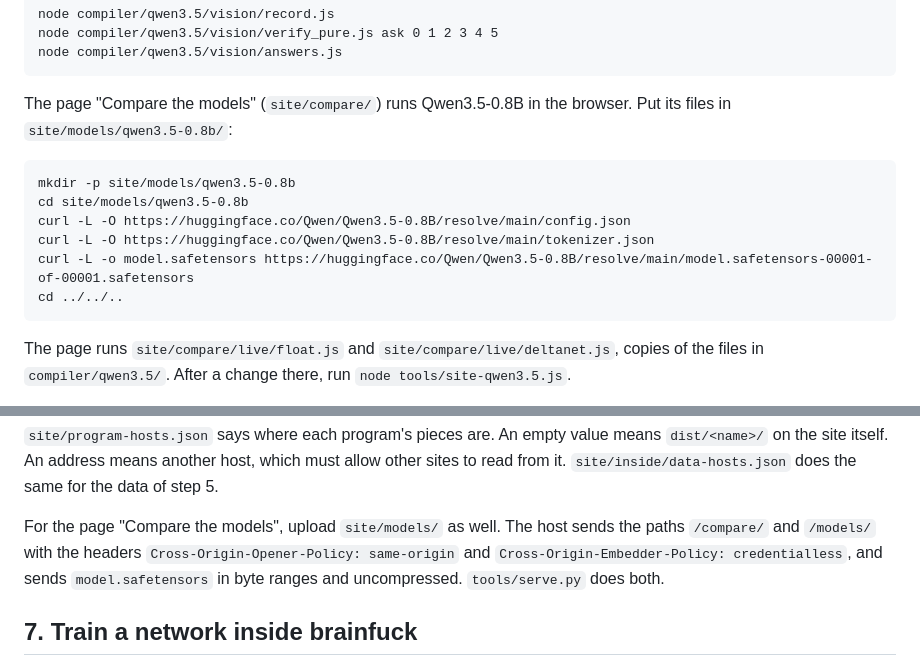
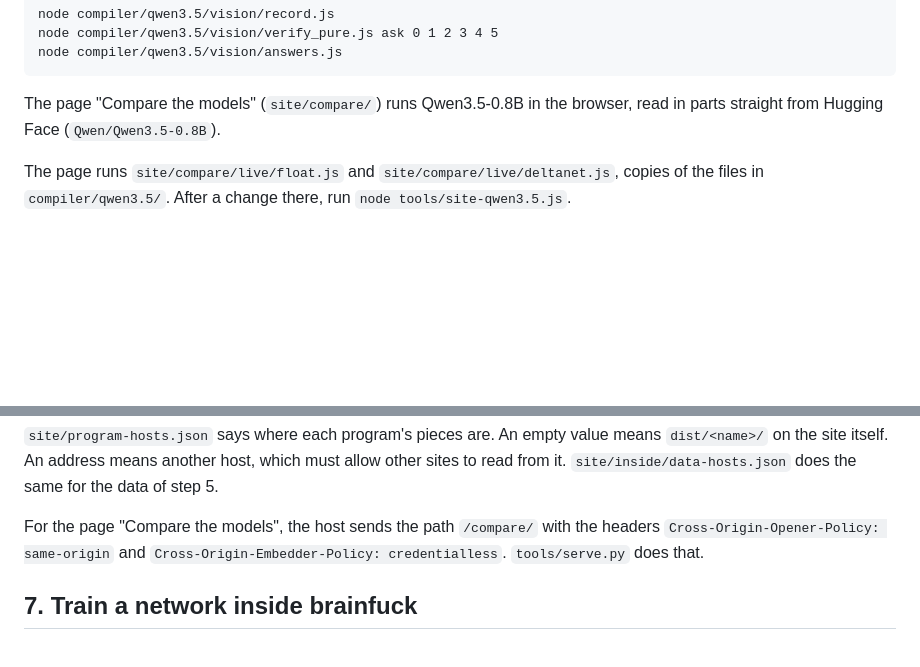
Before and after one commit to rutgerklamer/brnfck-chat, a Markdown page: README.md, 2 parts joined by grey strips. Drawn GitHub-style; blank space fills up the shorter version.

Commit message:
README: Compare needs no model upload

````diff
--- a/README.md
+++ b/README.md
@@ -266,17 +266,8 @@ node compiler/qwen3.5/vision/verify_pure.js ask 0 1 2 3 4 5
 node compiler/qwen3.5/vision/answers.js
 ```
 
-The page "Compare the models" (`site/compare/`) runs Qwen3.5-0.8B in the browser. Put its files in
-`site/models/qwen3.5-0.8b/`:
-
-```
-mkdir -p site/models/qwen3.5-0.8b
-cd site/models/qwen3.5-0.8b
-curl -L -O https://huggingface.co/Qwen/Qwen3.5-0.8B/resolve/main/config.json
-curl -L -O https://huggingface.co/Qwen/Qwen3.5-0.8B/resolve/main/tokenizer.json
-curl -L -o model.safetensors https://huggingface.co/Qwen/Qwen3.5-0.8B/resolve/main/model.safetensors-00001-of-00001.safetensors
-cd ../../..
-```
+The page "Compare the models" (`site/compare/`) runs Qwen3.5-0.8B in the browser, read in parts straight
+from Hugging Face (`Qwen/Qwen3.5-0.8B`).
 
 The page runs `site/compare/live/float.js` and `site/compare/live/deltanet.js`, copies of the files in
 `compiler/qwen3.5/`. After a change there, run `node tools/site-qwen3.5.js`.
@@ -313,10 +304,9 @@ start page offers as a download.
 `dist/<name>/` on the site itself. An address means another host, which must allow other sites to
 read from it. `site/inside/data-hosts.json` does the same for the data of step 5.
 
-For the page "Compare the models", upload `site/models/` as well. The host sends the paths `/compare/`
-and `/models/` with the headers `Cross-Origin-Opener-Policy: same-origin` and
-`Cross-Origin-Embedder-Policy: credentialless`, and sends `model.safetensors` in byte ranges and
-uncompressed. `tools/serve.py` does both.
+For the page "Compare the models", the host sends the path `/compare/` with the headers
+`Cross-Origin-Opener-Policy: same-origin` and `Cross-Origin-Embedder-Policy: credentialless`.
+`tools/serve.py` does that.
 
 ## 7. Train a network inside brainfuck
 
````
